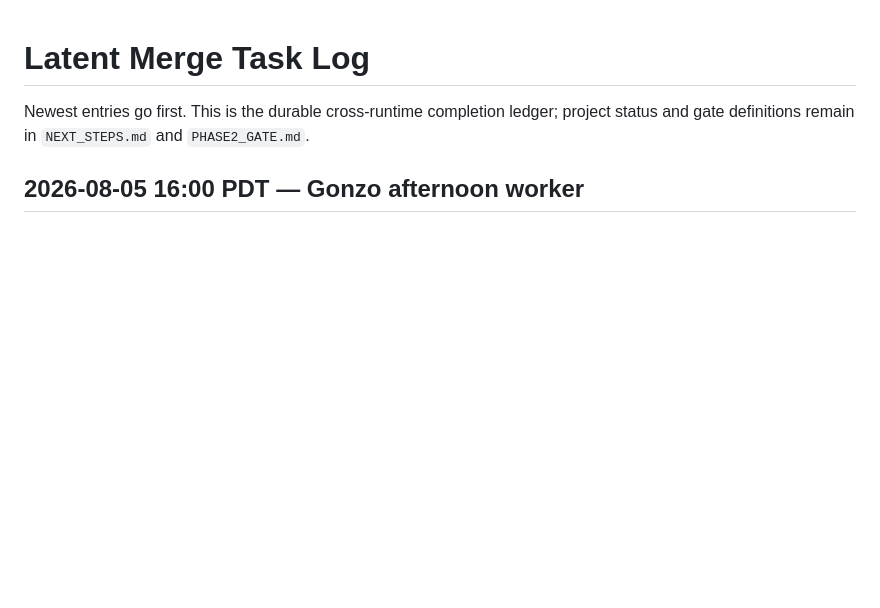
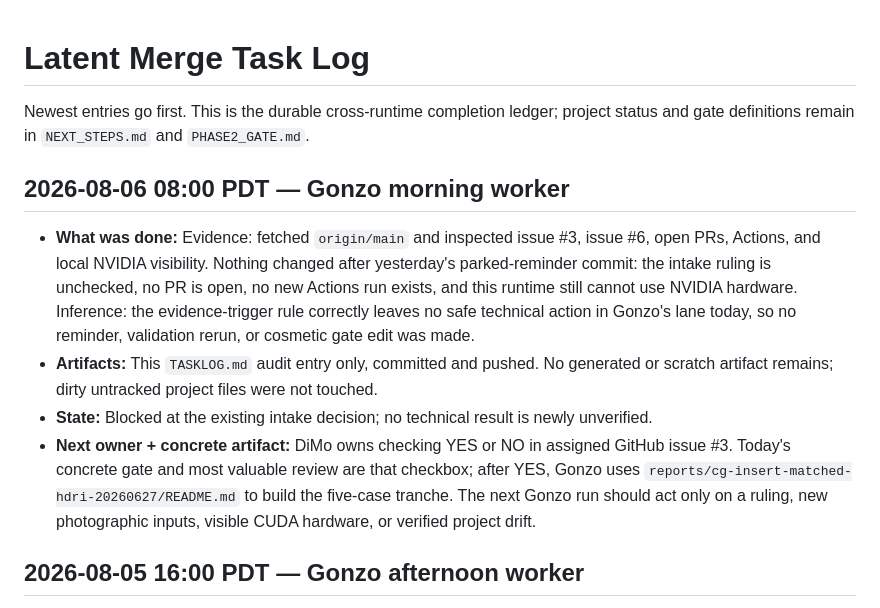
Before and after one commit to neodimo/latent-merge, a Markdown page: TASKLOG.md, the part around the change. Rendered like a GitHub page; blank space fills up the shorter version.

Commit message:
docs: record evidence-triggered no-op audit

```diff
--- a/TASKLOG.md
+++ b/TASKLOG.md
@@ -3,6 +3,27 @@
 Newest entries go first. This is the durable cross-runtime completion ledger;
 project status and gate definitions remain in `NEXT_STEPS.md` and
 `PHASE2_GATE.md`.
+
+## 2026-08-06 08:00 PDT — Gonzo morning worker
+
+- **What was done:** Evidence: fetched `origin/main` and inspected issue #3,
+  issue #6, open PRs, Actions, and local NVIDIA visibility. Nothing changed
+  after yesterday's parked-reminder commit: the intake ruling is unchecked,
+  no PR is open, no new Actions run exists, and this runtime still cannot use
+  NVIDIA hardware. Inference: the evidence-trigger rule correctly leaves no
+  safe technical action in Gonzo's lane today, so no reminder, validation
+  rerun, or cosmetic gate edit was made.
+- **Artifacts:** This `TASKLOG.md` audit entry only, committed and pushed. No
+  generated or scratch artifact remains; dirty untracked project files were
+  not touched.
+- **State:** Blocked at the existing intake decision; no technical result is
+  newly unverified.
+- **Next owner + concrete artifact:** DiMo owns checking YES or NO in assigned
+  GitHub issue #3. Today's concrete gate and most valuable review are that
+  checkbox; after YES, Gonzo uses
+  `reports/cg-insert-matched-hdri-20260627/README.md` to build the five-case
+  tranche. The next Gonzo run should act only on a ruling, new photographic
+  inputs, visible CUDA hardware, or verified project drift.
 
 ## 2026-08-05 16:00 PDT — Gonzo afternoon worker
 
```
